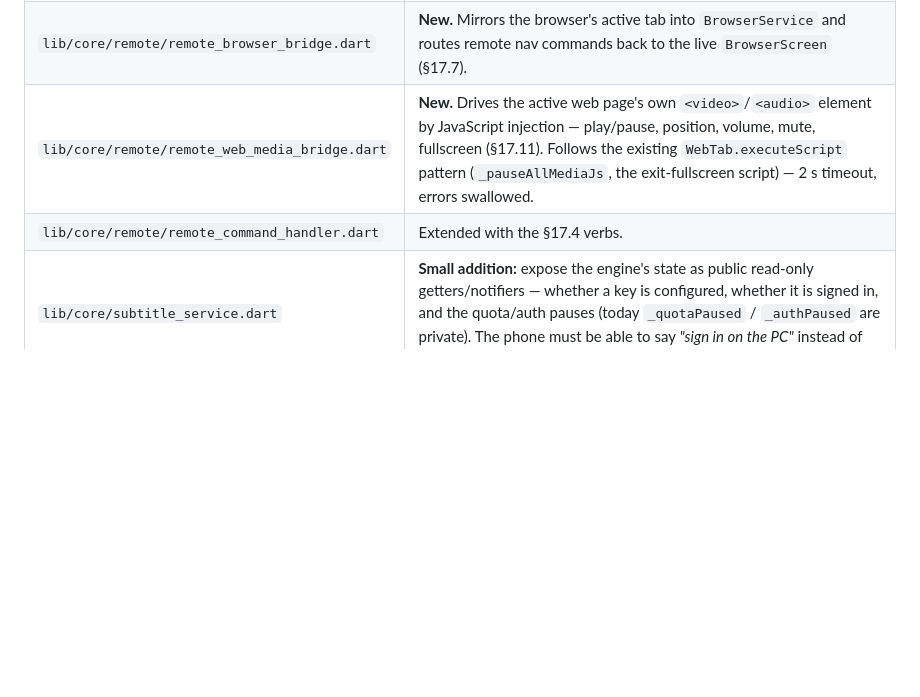
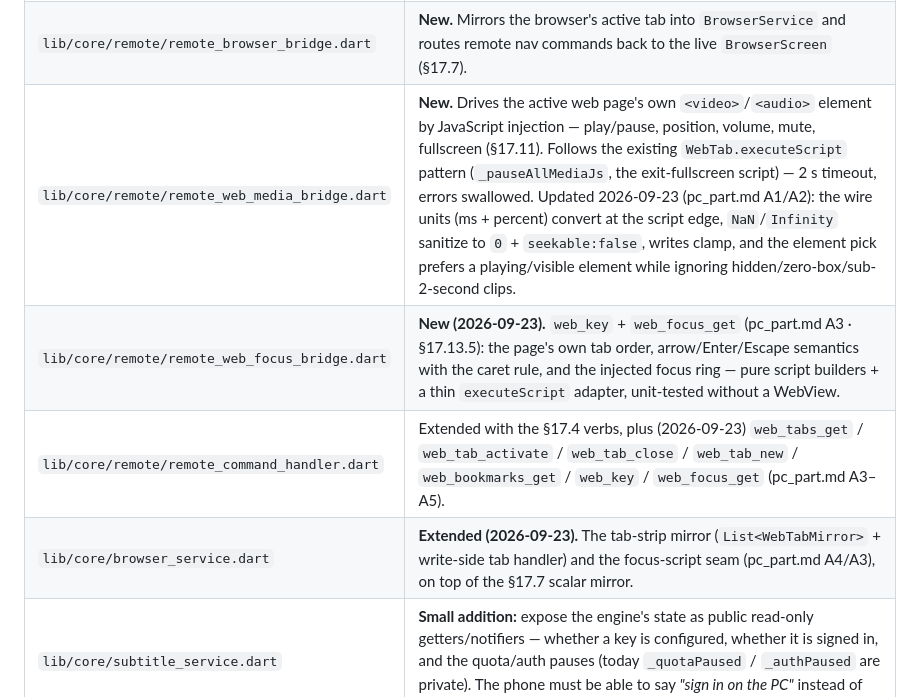
Before and after one commit to hamamun/salu-remote, a Markdown page: remote.md, the part around the change. GitHub-like rendering; blank space fills up the shorter version.

```diff
--- a/remote.md
+++ b/remote.md
@@ -830,8 +830,10 @@ Two guards so one slow call can never freeze the remote:
 |---|---|
 | `lib/core/remote/remote_fs_service.dart` | **New.** Drive list from the Win32 drive table (`GetLogicalDrives` + `GetDriveTypeW` — **never** probed with `Directory.existsSync`; network and UNC letters are filtered out of the table before any file-system call can touch them, so disconnected mapped drives cannot stall the answer), pinned places, directory listing with the media filter (`MediaUtils.isMedia` / `DropHandler.scanFolderForMedia` for whole folders), subtitle filter (`.srt .ass .sub .vtt`), system-folder hiding, sort, paging, path validation. Read-only: **no write API exists in this file at all**, by design. |
 | `lib/core/remote/remote_browser_bridge.dart` | **New.** Mirrors the browser's active tab into `BrowserService` and routes remote nav commands back to the live `BrowserScreen` (§17.7). |
-| `lib/core/remote/remote_web_media_bridge.dart` | **New.** Drives the active web page's own `<video>`/`<audio>` element by JavaScript injection — play/pause, position, volume, mute, fullscreen (§17.11). Follows the existing `WebTab.executeScript` pattern (`_pauseAllMediaJs`, the exit-fullscreen script) — 2 s timeout, errors swallowed. |
-| `lib/core/remote/remote_command_handler.dart` | Extended with the §17.4 verbs. |
+| `lib/core/remote/remote_web_media_bridge.dart` | **New.** Drives the active web page's own `<video>`/`<audio>` element by JavaScript injection — play/pause, position, volume, mute, fullscreen (§17.11). Follows the existing `WebTab.executeScript` pattern (`_pauseAllMediaJs`, the exit-fullscreen script) — 2 s timeout, errors swallowed. Updated 2026-09-23 (pc_part.md A1/A2): the wire units (ms + percent) convert at the script edge, `NaN`/`Infinity` sanitize to `0` + `seekable:false`, writes clamp, and the element pick prefers a playing/visible element while ignoring hidden/zero-box/sub-2-second clips. |
+| `lib/core/remote/remote_web_focus_bridge.dart` | **New (2026-09-23).** `web_key` + `web_focus_get` (pc_part.md A3 · §17.13.5): the page's own tab order, arrow/Enter/Escape semantics with the caret rule, and the injected focus ring — pure script builders + a thin `executeScript` adapter, unit-tested without a WebView. |
+| `lib/core/remote/remote_command_handler.dart` | Extended with the §17.4 verbs, plus (2026-09-23) `web_tabs_get` / `web_tab_activate` / `web_tab_close` / `web_tab_new` / `web_bookmarks_get` / `web_key` / `web_focus_get` (pc_part.md A3–A5). |
+| `lib/core/browser_service.dart` | **Extended (2026-09-23).** The tab-strip mirror (`List<WebTabMirror>` + write-side tab handler) and the focus-script seam (pc_part.md A4/A3), on top of the §17.7 scalar mirror. |
 | `lib/core/subtitle_service.dart` | **Small addition:** expose the engine's state as public read-only getters/notifiers — whether a key is configured, whether it is signed in, and the quota/auth pauses (today `_quotaPaused` / `_authPaused` are private). The phone must be able to say *"sign in on the PC"* instead of silently failing. |
 | `lib/ui/osc/` | *(nothing)* — the remote panel gains one row (§10.3). |
 
```
Also changed, not shown: pc_part.md (+29 -2 lines).
